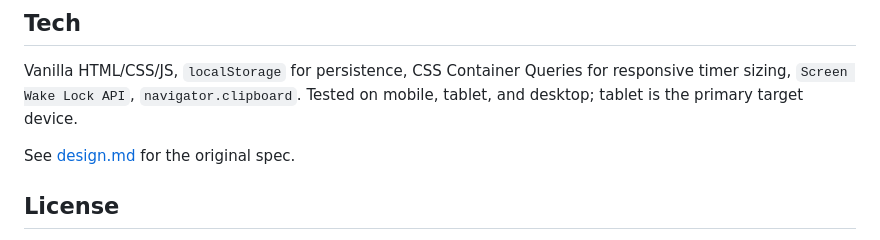
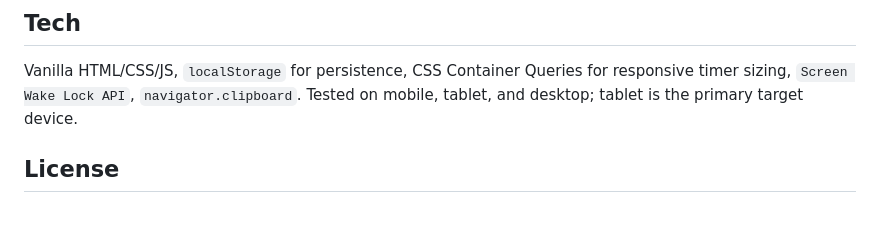
Before and after one commit to Max-Kolodezniy/Superset-Timer, a Markdown page: README.md, the part around the change. Rendered like a GitHub page; blank space fills up the shorter version.

Commit message:
Remove design.md reference from README
Co-Authored-By: Claude Sonnet 5 <noreply@anthropic.com>

```diff
--- a/README.md
+++ b/README.md
@@ -37,7 +37,6 @@ No dependencies, no dev server required — it's one HTML file with inline CSS/J
 
 Vanilla HTML/CSS/JS, `localStorage` for persistence, CSS Container Queries for responsive timer sizing, `Screen Wake Lock API`, `navigator.clipboard`. Tested on mobile, tablet, and desktop; tablet is the primary target device.
 
-See [design.md](design.md) for the original spec.
 
 ## License
 
```
